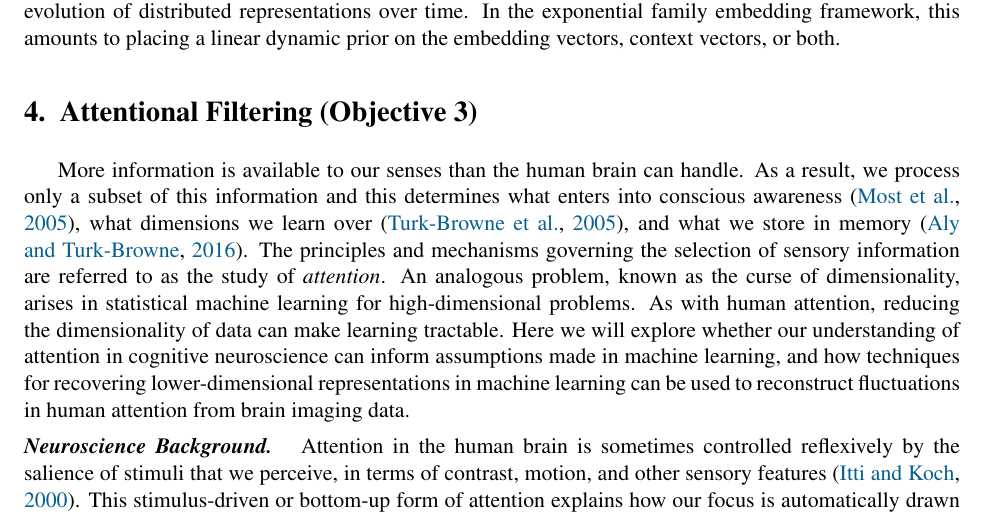
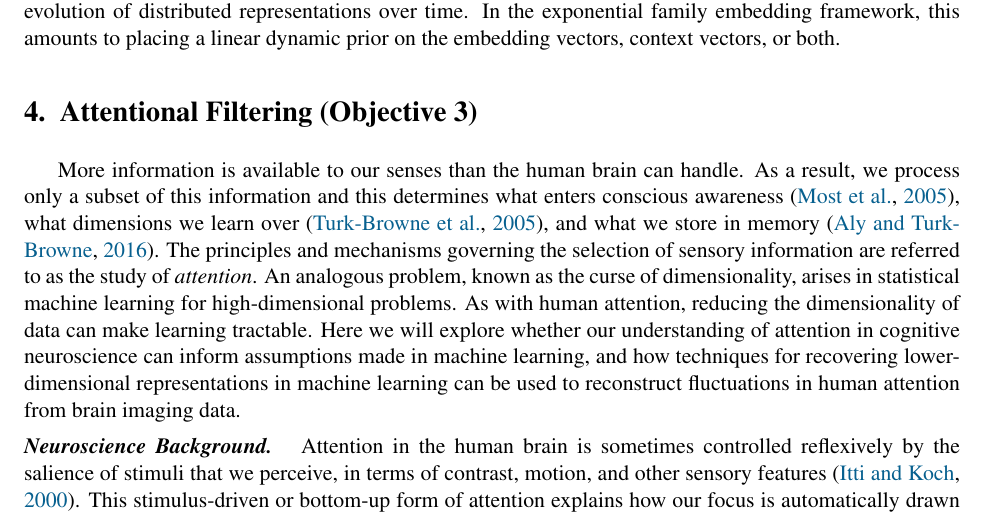
Before and after one commit to jdlafferty/3podx, a LaTeX document (3podx.tex, which reads objective3.tex): part of page 8 of 29, cut so that both start at the same text. Compiled offline with pdfLaTeX.

Commit message:
Updates from ShareLaTeX

```diff
--- a/objective3.tex
+++ b/objective3.tex
@@ -4,7 +4,7 @@
 
 More information is available to our senses than the human brain can
 handle. As a result, we process only a subset of this information and
-this determines what enters into conscious
+this determines what enters conscious
 awareness~\citep{Most:2005}, what dimensions we learn
 over~\citep{Turk-Browne:2005}, and what we store in
 memory~\citep{Aly:2016}. The principles and mechanisms governing the
```
